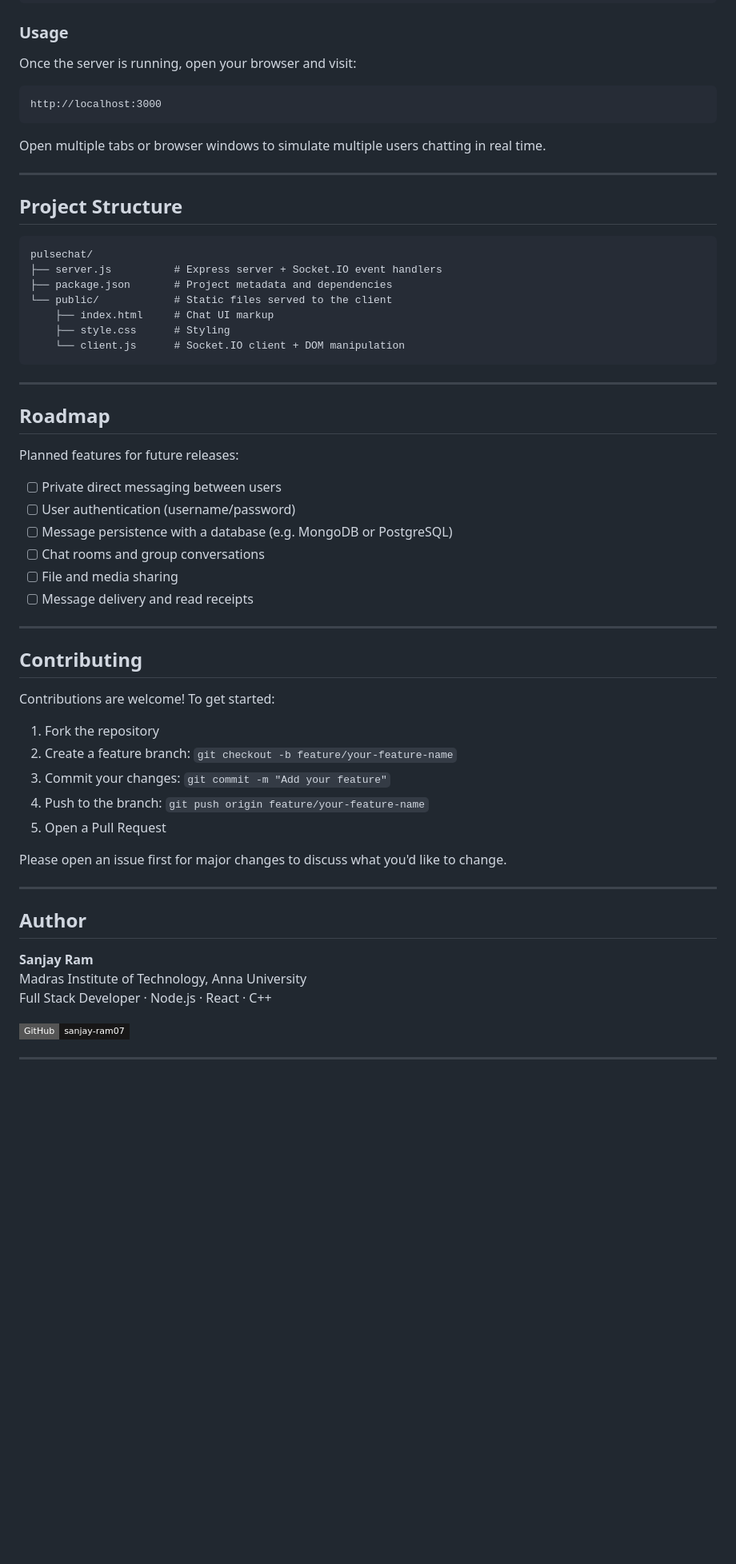
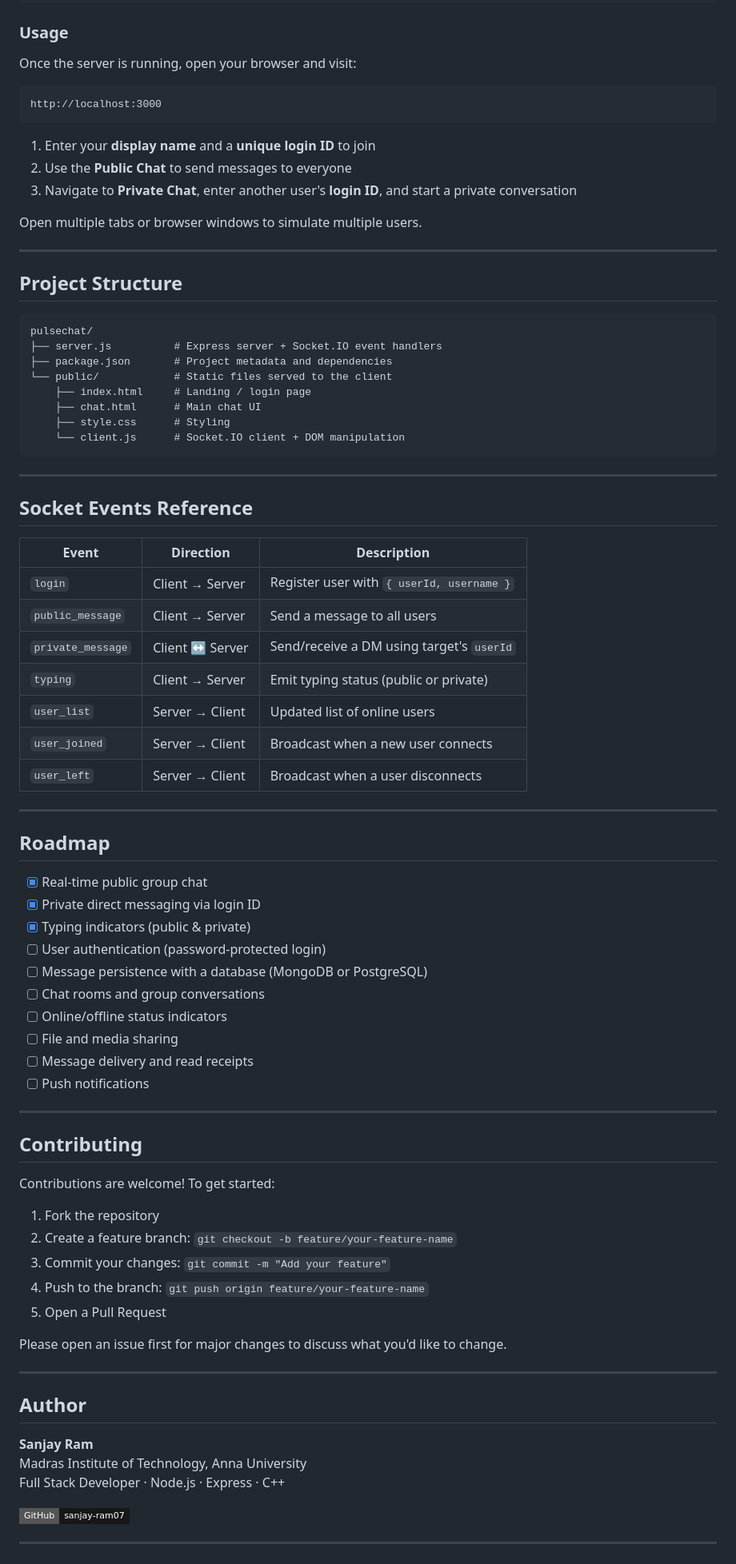
Before and after one commit to sanjayram-07/PULSE-CHAT, a Markdown page: README.md, the part around one of its changes. Shown at 80% size. Rendered like a GitHub page; badges without logos; blank space fills up the shorter version.

````diff
--- a/README.md
+++ b/README.md
@@ -122,39 +138,58 @@ node server.js
 ### Usage
 
 Once the server is running, open your browser and visit:
-
 ```
 http://localhost:3000
 ```
 
-Open multiple tabs or browser windows to simulate multiple users chatting in real time.
+1. Enter your **display name** and a **unique login ID** to join
+2. Use the **Public Chat** to send messages to everyone
+3. Navigate to **Private Chat**, enter another user's **login ID**, and start a private conversation
+
+Open multiple tabs or browser windows to simulate multiple users.
 
 ---
 
 ## Project Structure
-
 ```
 pulsechat/
 ├── server.js          # Express server + Socket.IO event handlers
 ├── package.json       # Project metadata and dependencies
 └── public/            # Static files served to the client
-    ├── index.html     # Chat UI markup
+    ├── index.html     # Landing / login page
+    ├── chat.html      # Main chat UI
     ├── style.css      # Styling
     └── client.js      # Socket.IO client + DOM manipulation
 ```
 
 ---
 
+## Socket Events Reference
+
+| Event | Direction | Description |
+|---|---|---|
+| `login` | Client → Server | Register user with `{ userId, username }` |
+| `public_message` | Client → Server | Send a message to all users |
+| `private_message` | Client ↔ Server | Send/receive a DM using target's `userId` |
+| `typing` | Client → Server | Emit typing status (public or private) |
+| `user_list` | Server → Client | Updated list of online users |
+| `user_joined` | Server → Client | Broadcast when a new user connects |
+| `user_left` | Server → Client | Broadcast when a user disconnects |
+
+---
+
 ## Roadmap
 
-Planned features for future releases:
-
-- [ ] Private direct messaging between users
-- [ ] User authentication (username/password)
-- [ ] Message persistence with a database (e.g. MongoDB or PostgreSQL)
+- [x] Real-time public group chat
+- [x] Private direct messaging via login ID
+- [x] Typing indicators (public & private)
+- [ ] User authentication (password-protected login)
+- [ ] Message persistence with a database (MongoDB or PostgreSQL)
 - [ ] Chat rooms and group conversations
+- [ ] Online/offline status indicators
 - [ ] File and media sharing
 - [ ] Message delivery and read receipts
+- [ ] Push notifications
 
 ---
 
@@ -170,14 +205,13 @@ Contributions are welcome! To get started:
 
 Please open an issue first for major changes to discuss what you'd like to change.
 
-
 ---
 
 ## Author
 
 **Sanjay Ram**
 Madras Institute of Technology, Anna University
-Full Stack Developer · Node.js · React · C++
+Full Stack Developer · Node.js · Express · C++
 
 [![GitHub](https://img.shields.io/badge/GitHub-sanjay--ram07-181717?style=flat-square&logo=github)](https://github.com/sanjay-ram07)
 
````
Also changed, not shown: other parts of README.md (+35 -19 lines).
